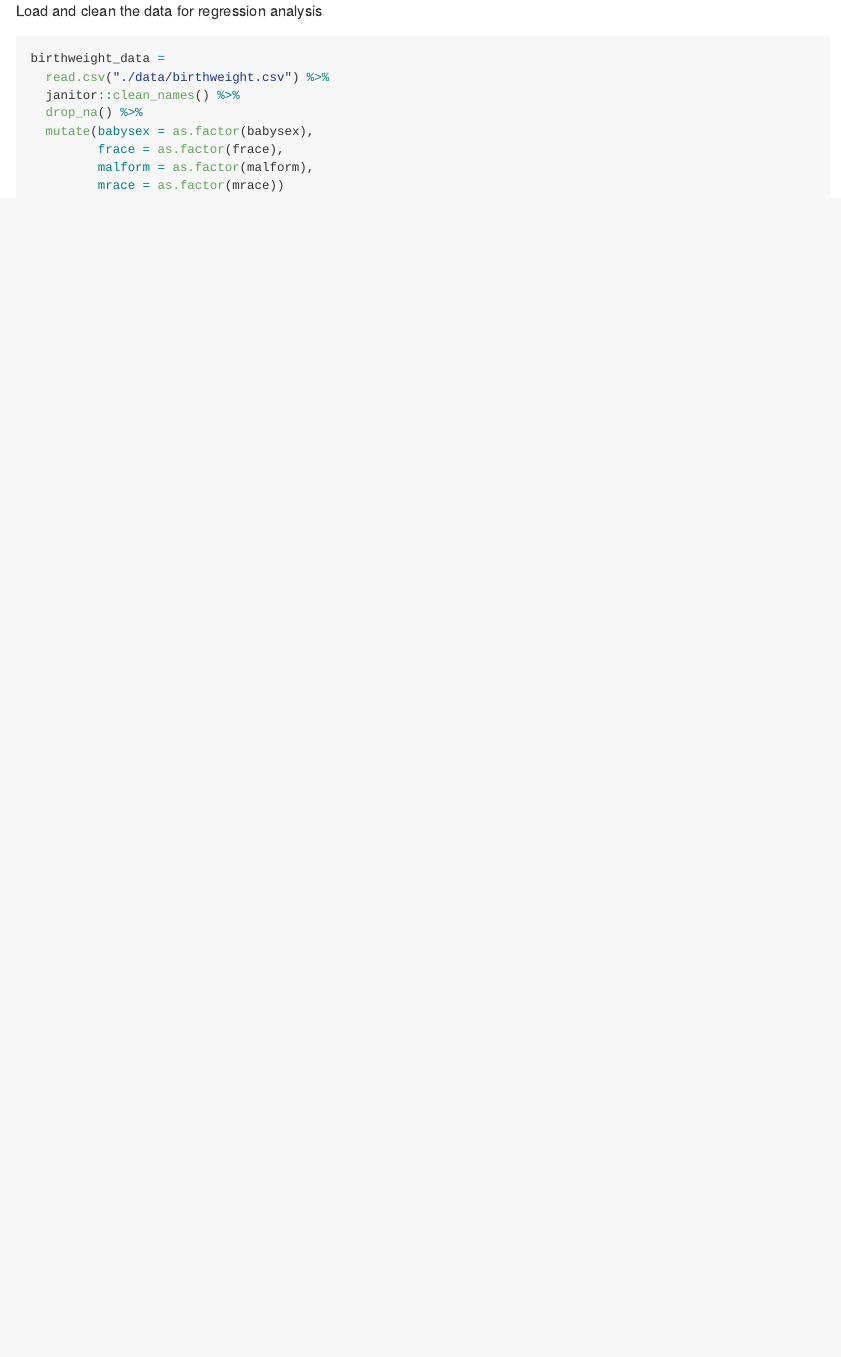
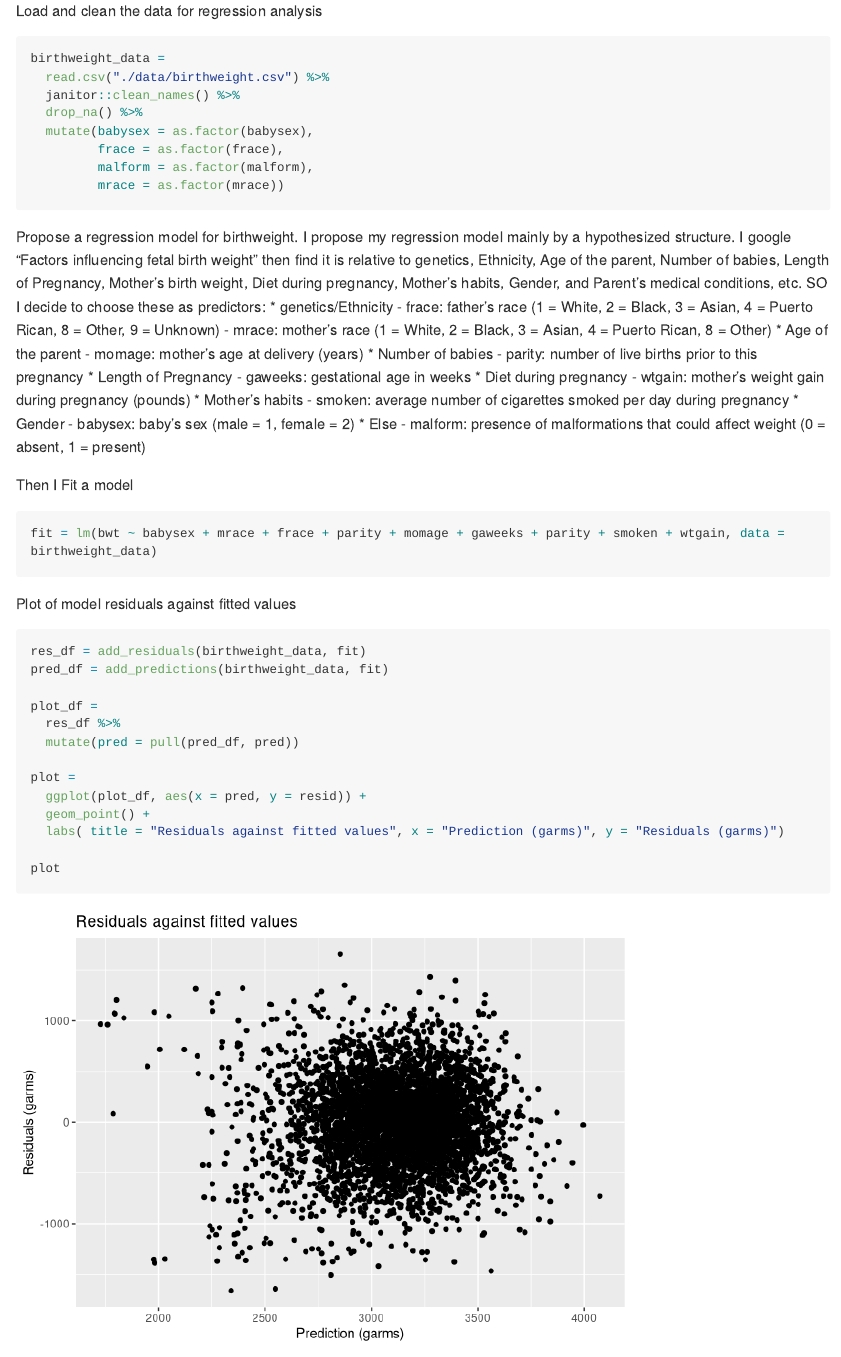
Before and after one commit to bf2506/p8105_hw6_bf2506, an R Markdown document (p8105_hw6_bf2506.Rmd): the page in a window 1100 px wide, from 3320 px down. Rendered offline with R 4.5, knitr and Pandoc, with nearby package versions; some code elsewhere in the file could not run offline; long lines of code are wrapped; column names are cleaned by a stand-in for the janitor package.

Commit message:
Propose a regression model for birthweight. Show a plot of model residuals against fitted values – use add_predictions and add_residuals in making this plot.

````diff
--- a/p8105_hw6_bf2506.Rmd
+++ b/p8105_hw6_bf2506.Rmd
@@ -124,3 +124,44 @@ birthweight_data =
          malform = as.factor(malform),
          mrace = as.factor(mrace))
 ```
+
+Propose a regression model for birthweight. I propose my regression model mainly by a hypothesized structure. I google "Factors influencing fetal birth weight" then find it is relative to genetics, Ethnicity, Age of the parent, Number of babies, Length of Pregnancy, Mother's birth weight, Diet during pregnancy, Mother's habits, Gender, and Parent's medical conditions, etc. SO I decide to choose these as predictors:
+* genetics/Ethnicity
+ - frace: father’s race (1 = White, 2 = Black, 3 = Asian, 4 = Puerto Rican, 8 = Other, 9 = Unknown)
+ - mrace: mother’s race (1 = White, 2 = Black, 3 = Asian, 4 = Puerto Rican, 8 = Other)
+* Age of the parent
+ - momage: mother’s age at delivery (years)
+* Number of babies
+ - parity: number of live births prior to this pregnancy
+* Length of Pregnancy
+ - gaweeks: gestational age in weeks
+* Diet during pregnancy
+ - wtgain: mother’s weight gain during pregnancy (pounds)
+* Mother's habits
+ - smoken: average number of cigarettes smoked per day during pregnancy
+* Gender
+ - babysex: baby’s sex (male = 1, female = 2)
+* Else
+ - malform: presence of malformations that could affect weight (0 = absent, 1 = present)
+
+Then I Fit a model
+```{r}
+fit = lm(bwt ~ babysex + mrace + frace + parity + momage + gaweeks + parity + smoken + wtgain, data = birthweight_data)
+```
+
+Plot of model residuals against fitted values
+```{r plot of model residuals against fitted values}
+res_df = add_residuals(birthweight_data, fit)
+pred_df = add_predictions(birthweight_data, fit)
+
+plot_df =
+  res_df %>%
+  mutate(pred = pull(pred_df, pred))
+
+plot =
+  ggplot(plot_df, aes(x = pred, y = resid)) +
+  geom_point() +
+  labs( title = "Residuals against fitted values", x = "Prediction (garms)", y = "Residuals (garms)")
+
+plot
+```
````
Also changed, not shown: p8105_hw6_bf2506.md, p8105_hw6_bf2506_files/figure-gfm/plot of model residuals against fitted values-1.png (added), p8105_hw6_bf2506_files/figure-gfm/unnamed-chunk-8-1.png (added).
